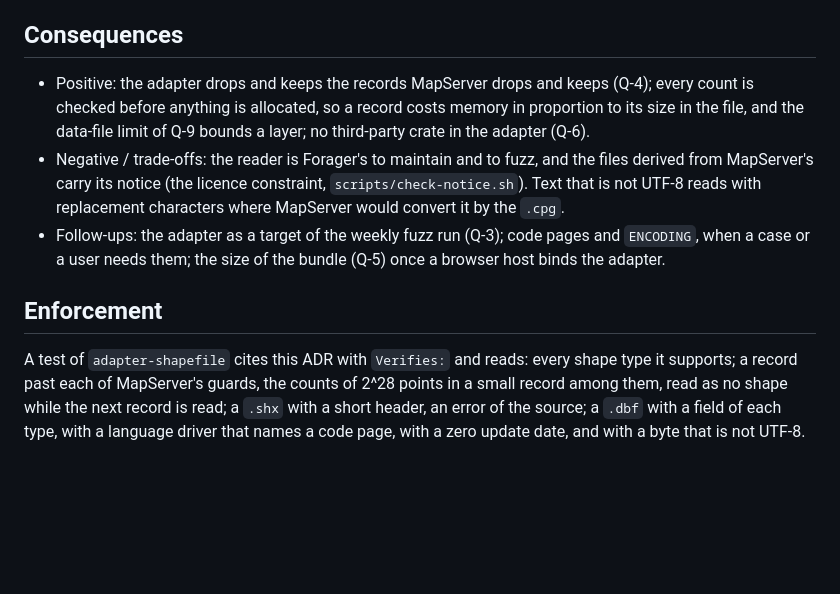
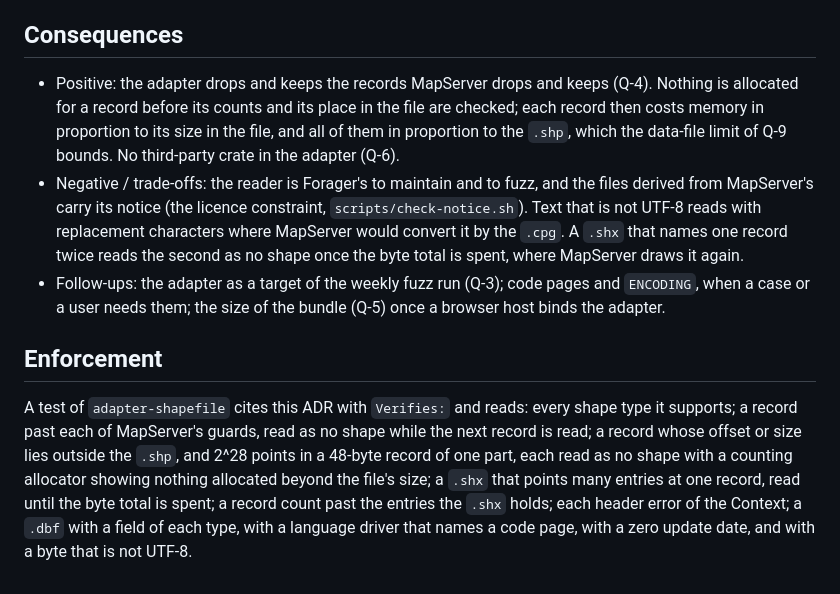
Before and after one commit to hivevm/forager, a Markdown page: docs/adr/0024-shapefile-reader.md, the part around one of its changes. Rendered like a GitHub page; blank space fills up the shorter version.

```diff
--- a/docs/adr/0024-shapefile-reader.md
+++ b/docs/adr/0024-shapefile-reader.md
@@ -66,19 +93,25 @@ whether a browser host binds the adapter.
 
 ## Consequences
 
-- Positive: the adapter drops and keeps the records MapServer drops and keeps (Q-4); every count is
-  checked before anything is allocated, so a record costs memory in proportion to its size in the
-  file, and the data-file limit of Q-9 bounds a layer; no third-party crate in the adapter (Q-6).
+- Positive: the adapter drops and keeps the records MapServer drops and keeps (Q-4). Nothing is
+  allocated for a record before its counts and its place in the file are checked; each record
+  then costs memory in proportion to its size in the file, and all of them in proportion to the
+  `.shp`, which the data-file limit of Q-9 bounds. No third-party crate in the adapter (Q-6).
 - Negative / trade-offs: the reader is Forager's to maintain and to fuzz, and the files derived
   from MapServer's carry its notice (the licence constraint, `scripts/check-notice.sh`). Text that
   is not UTF-8 reads with replacement characters where MapServer would convert it by the `.cpg`.
+  A `.shx` that names one record twice reads the second as no shape once the byte total is spent,
+  where MapServer draws it again.
 - Follow-ups: the adapter as a target of the weekly fuzz run (Q-3); code pages and `ENCODING`, when
   a case or a user needs them; the size of the bundle (Q-5) once a browser host binds the adapter.
 
 ## Enforcement
 
 A test of `adapter-shapefile` cites this ADR with `Verifies:` and reads: every shape type it
-supports; a record past each of MapServer's guards, the counts of 2^28 points in a small record
-among them, read as no shape while the next record is read; a `.shx` with a short header, an error
-of the source; a `.dbf` with a field of each type, with a language driver that names a code page,
-with a zero update date, and with a byte that is not UTF-8.
+supports; a record past each of MapServer's guards, read as no shape while the next record is
+read; a record whose offset or size lies outside the `.shp`, and 2^28 points in a 48-byte record
+of one part, each read as no shape with a counting allocator showing nothing allocated beyond the
+file's size; a `.shx` that points many entries at one record, read until the byte total is spent;
+a record count past the entries the `.shx` holds; each header error of the Context; a `.dbf` with a
+field of each type, with a language driver that names a code page, with a zero update date, and
+with a byte that is not UTF-8.
```
Also changed, not shown: other parts of docs/adr/0024-shapefile-reader.md (+53 -26 lines), 1 other file.
